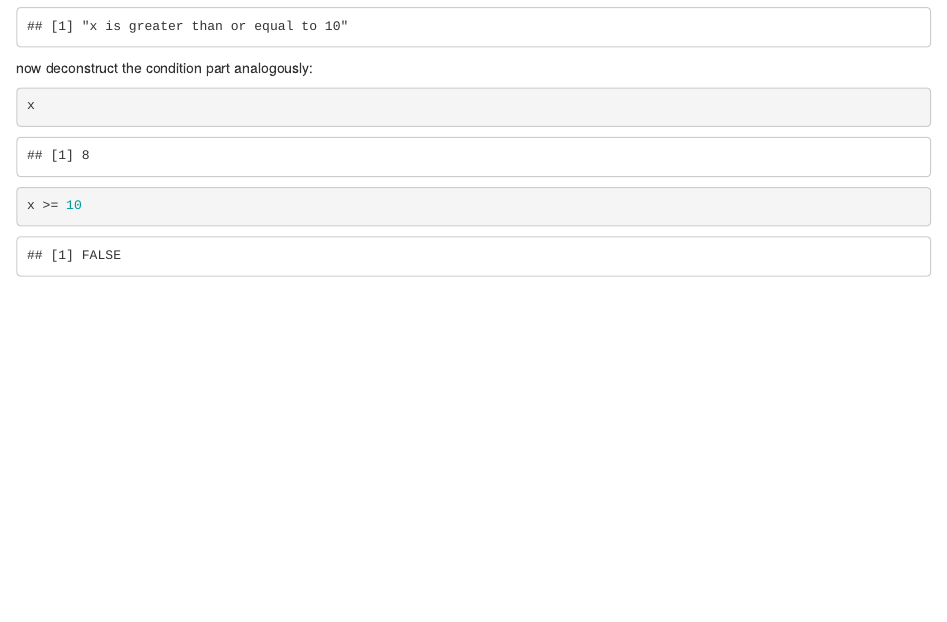
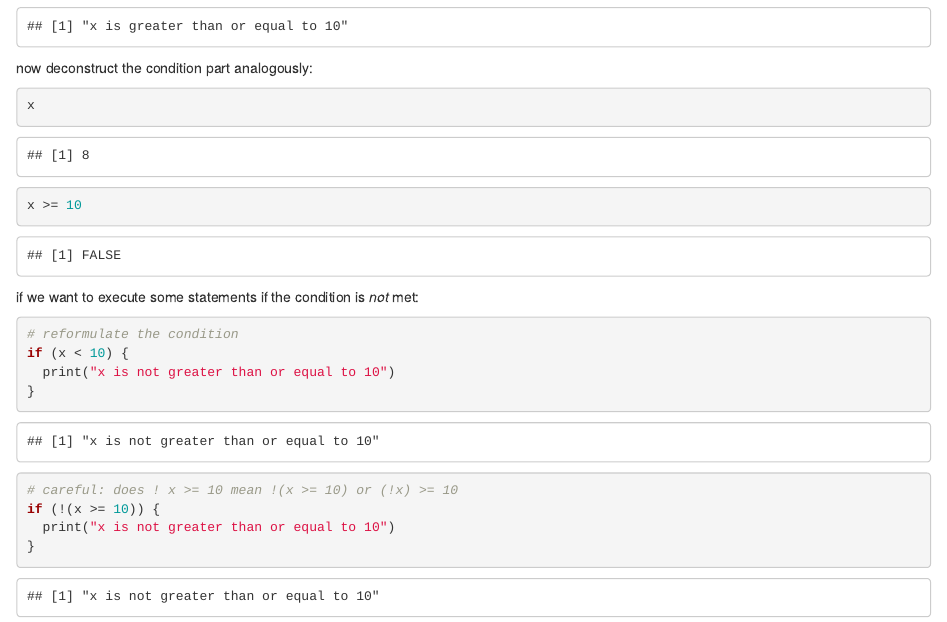
Before and after one commit to mlell/sc-ipk-2201, an R Markdown document (code/lesson-fri-1-control_flow.Rmd): the page in a window 1100 px wide, from 830 px down. Rendered offline with R 4.5, knitr and Pandoc, with nearby package versions.

Commit message:
Add example of re-formulating conditions

````diff
--- a/code/lesson-fri-1-control_flow.Rmd
+++ b/code/lesson-fri-1-control_flow.Rmd
@@ -49,3 +49,23 @@ x
 
 x >= 10
 ```
+
+
+
+if we want to execute some statements if the condition is *not* met:
+
+```{r}
+
+# reformulate the condition
+if (x < 10) {
+  print("x is not greater than or equal to 10")
+}
+
+# careful: does ! x >= 10 mean !(x >= 10) or (!x) >= 10
+if (!(x >= 10)) {
+  print("x is not greater than or equal to 10")
+}
+
+
+
+```
````
